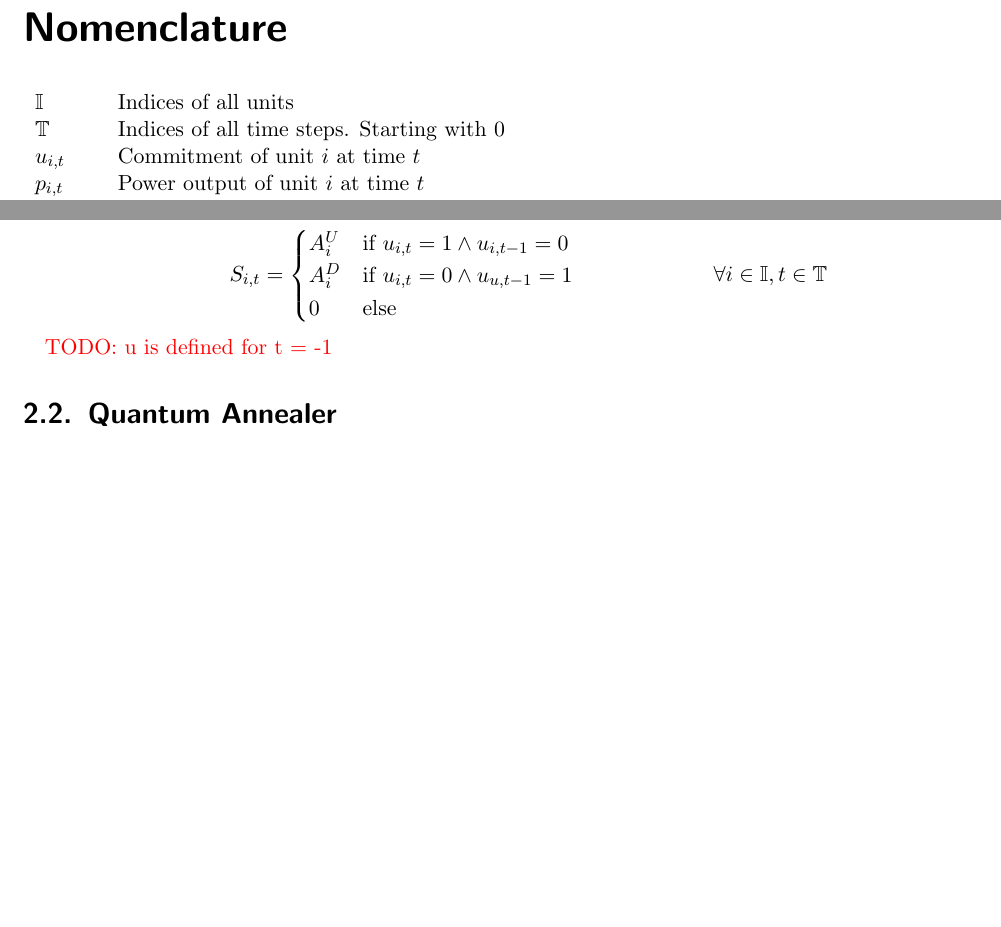
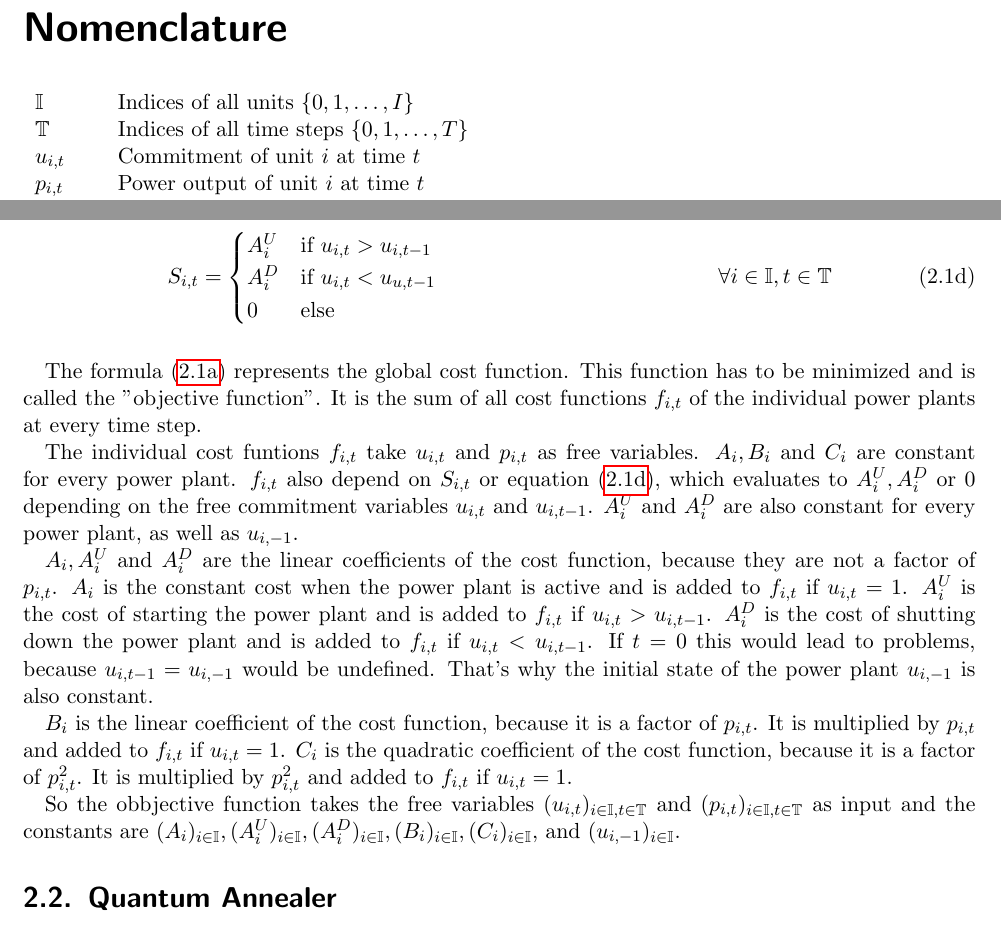
Before and after one commit to cloudsftp/BachelorThesis, a LaTeX document (Paper/main.tex, which reads Paper/Config/packages.tex, Paper/Preface/nomenclature.tex, Paper/Section/Optimization/classical.tex): two parts of pages 3 and 5 of 9 before the commit and two parts of pages 3 and 5 of 10 after it, joined at a grey line, cut so that both start at the same text, the shorter picture padded with empty space. Compiled offline with pdfLaTeX.

Commit message:
ucp | explanation of objective function

```diff
--- a/Paper/Config/packages.tex
+++ b/Paper/Config/packages.tex
@@ -7,7 +7,8 @@
 \usepackage{epsfig,wrapfig}
 
 % Math
-\usepackage{amsmath,amssymb}
+\usepackage{amsmath}
+\usepackage{amssymb}
 
 % Tables
 \usepackage{longtable,lscape}
--- a/Paper/Preface/nomenclature.tex
+++ b/Paper/Preface/nomenclature.tex
@@ -1,8 +1,8 @@
 \chapter*{Nomenclature}
 
 \begin{tabular}{ll}
-  $\mathbb{I}$ & Indices of all units \\
-  $\mathbb{T}$ & Indices of all time steps. Starting with $0$ \\
+  $\mathbb{I}$ & Indices of all units $\{0, 1, \ldots, I\}$\\
+  $\mathbb{T}$ & Indices of all time steps $\{0, 1, \ldots, T\}$ \\
   $u_{i, t}$ & Commitment of unit $i$ at time $t$ \\
   $p_{i, t}$ & Power output of unit $i$ at time $t$ \\
   $f_{i, t}$ & Cost function of unit $i$ at time $t$ \\
--- a/Paper/Section/Optimization/classical.tex
+++ b/Paper/Section/Optimization/classical.tex
@@ -8 +6,0 @@ The equations (\ref{opt:clas:minlp}) represent the formulated MINLP.
-\begin{aligned}
@@ -9,3 +9,5 @@ The equations (\ref{opt:clas:minlp}) represent the formulated MINLP.
   \min_{u, p} \quad &
   \sum_{i \in \mathbb{I}, t \in \mathbb{T}} f_{i, t}
   = \sum_{i \in \mathbb{I}, t \in \mathbb{T}}
+    u_{i, t} (A_i + B_i p_{i, t} + C_i p_{i, t}^2) + S_{i, t}
+  \label{formula:minlp.obj} \\
@@ -13,12 +14,18 @@ The equations (\ref{opt:clas:minlp}) represent the formulated MINLP.
   \text{s.t.} \quad & L_t = \sum_{i \in \mathbb{I}} u_{i, t} p_{i, t} \quad &
-  \forall t \in \mathbb{T} \\
+  \forall t \in \mathbb{T}
+  \label{formula:minlp.load} \\
   &
   P_{min, i} \leq p_{i, t} \leq P_{max, i} \quad &
-  \forall i \in \mathbb{I}, t \in \mathbb{T} \\
+  \forall i \in \mathbb{I}, t \in \mathbb{T}
+  \label{formula:minlp.power} \\
   &
   S_{i, t} = \begin{cases}
-    A_i^U & \text{if } u_{i, t} = 1 \land u_{i, t-1} = 0 \\
-    A_i^D & \text{if } u_{i, t} = 0 \land u_{u, t-1} = 1 \\
+    A_i^U & \text{if } u_{i, t} > u_{i, t-1} \\
+    A_i^D & \text{if } u_{i, t} < u_{u, t-1} \\
     0 & \text{else}
   \end{cases} \quad &
-  \forall i \in \mathbb{I}, t \in \mathbb{T} \\
+  \forall i \in \mathbb{I}, t \in \mathbb{T}
+  \label{formula:minlp.updowncost}
+\end{align}
+\label{formula:minlp}
+\end{subequations}
@@ -28,2 +32,43 @@ The equations (\ref{opt:clas:minlp}) represent the formulated MINLP.
 
-\todo{u is defined for t = -1}
+The formula (\ref{formula:minlp.obj}) represents the global cost function.
+This function has to be minimized and is called the ''objective function''.
+It is the sum of all cost functions $f_{i, t}$ of the individual power plants at every time step.
+
+The individual cost funtions $f_{i, t}$ take $u_{i, t}$ and $p_{i, t}$ as free variables.
+$A_i, B_i$ and $C_i$ are constant for every power plant.
+$f_{i, t}$ also depend on $S_{i, t}$ or equation (\ref{formula:minlp.updowncost}),
+which evaluates to $A_i^U, A_i^D$ or $0$ depending on the free commitment variables $u_{i, t}$ and $u_{i, t-1}$.
+$A_i^U$ and $A_i^D$ are also constant for every power plant,
+as well as $u_{i, -1}$.
+
+$A_i, A_i^U$ and $A_i^D$ are the linear coefficients of the cost function,
+because they are not a factor of $p_{i, t}$.
+$A_i$ is the constant cost when the power plant is active
+and is added to $f_{i, t}$ if $u_{i, t} = 1$.
+$A_i^U$ is the cost of starting the power plant
+and is added to $f_{i, t}$ if $u_{i, t} > u_{i, t-1}$.
+$A_i^D$ is the cost of shutting down the power plant
+and is added to $f_{i, t}$ if $u_{i, t} < u_{i, t-1}$.
+If $t = 0$ this would lead to problems, because $u_{i, t-1} = u_{i, -1}$ would be undefined.
+That's why the initial state of the power plant $u_{i, -1}$ is also constant.
+
+$B_i$ is the linear coefficient of the cost function,
+because it is a factor of $p_{i, t}$.
+It is multiplied by $p_{i, t}$ and added to $f_{i, t}$ if $u_{i,  t} = 1$.
+$C_i$ is the quadratic coefficient of the cost function,
+because it is a factor of $p_{i, t}^2$.
+It is multiplied by $p_{i, t}^2$ and added to $f_{i, t}$ if $u_{i,  t} = 1$.
+
+So the obbjective function takes the free variables
+$(u_{i, t})_{i \in \mathbb{I}, t \in \mathbb{T}}$
+and $(p_{i, t})_{i \in \mathbb{I}, t \in \mathbb{T}}$
+as input and the constants are
+$
+(A_i)_{i \in \mathbb{I}},
+(A_i^U)_{i \in \mathbb{I}},
+(A_i^D)_{i \in \mathbb{I}},
+(B_i)_{i \in \mathbb{I}},
+(C_i)_{i \in \mathbb{I}},
+$ and $
+(u_{i, -1})_{i \in \mathbb{I}}
+$.
```
Also changed, not shown: Paper/Section/Optimization/classical.tex (9 more changed lines).
